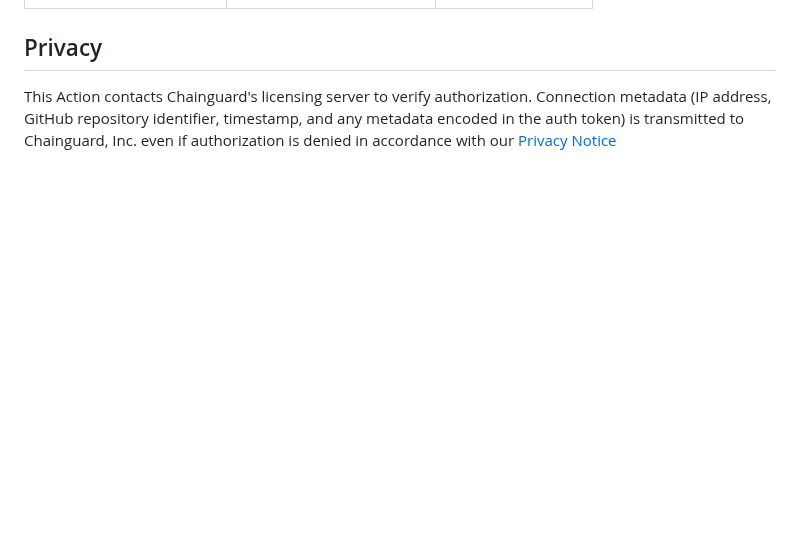
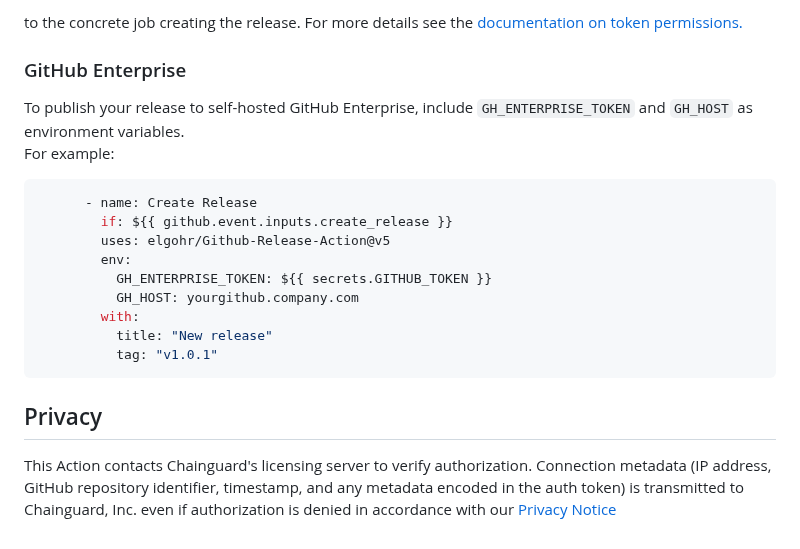
Before and after one commit to chainguard-actions/elgohr-Github-Release-Action, a Markdown page: README.md, the part around one of its changes. GitHub-like rendering; blank space fills up the shorter version.

Commit message:
Update elgohr/Github-Release-Action@release-20241102143619

````diff
--- a/README.md
+++ b/README.md
@@ -12,3 +76,21 @@ Hardened by [Chainguard](https://www.chainguard.dev) from the upstream action at
+to the concrete job creating the release. For more details see the [documentation on token permissions.](https://docs.github.com/en/actions/security-guides/automatic-token-authentication#modifying-the-permissions-for-the-github_token)
+
+### GitHub Enterprise
+
+To publish your release to self-hosted GitHub Enterprise, include `GH_ENTERPRISE_TOKEN` and `GH_HOST` as environment variables.
+For example:
+
+```yaml
+      - name: Create Release
+        if: ${{ github.event.inputs.create_release }}
+        uses: elgohr/Github-Release-Action@v5
+        env:
+          GH_ENTERPRISE_TOKEN: ${{ secrets.GITHUB_TOKEN }}
+          GH_HOST: yourgithub.company.com
+        with:
+          title: "New release"
+          tag: "v1.0.1"
+```
 
 ## Privacy
 
````
Also changed, not shown: other parts of README.md (+71 -7 lines), HARDENING.md (added, +34 -0 lines), permissions.png (added), 15 other files.
